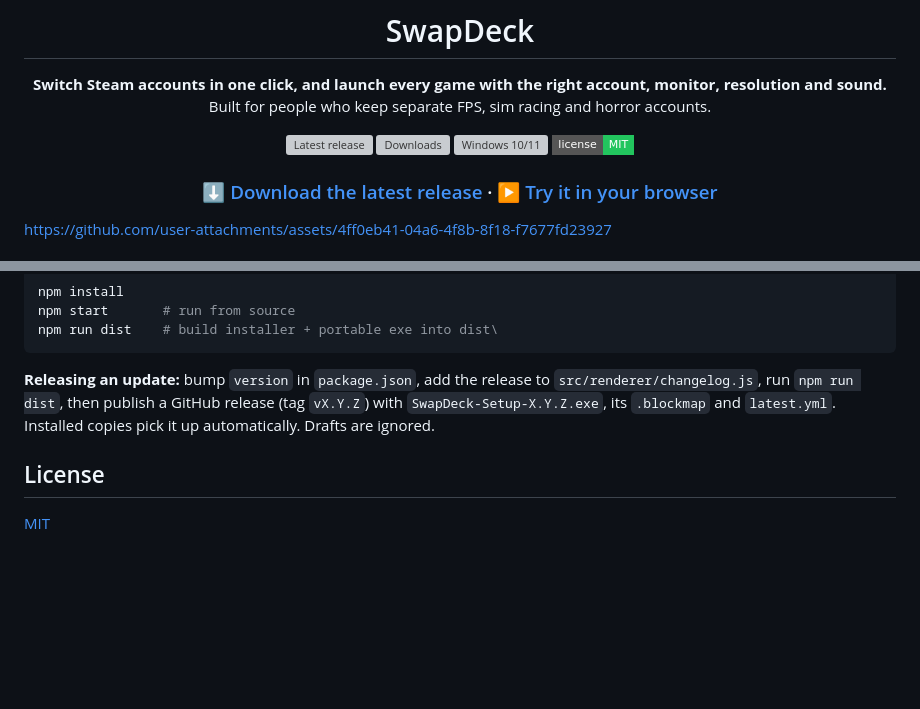
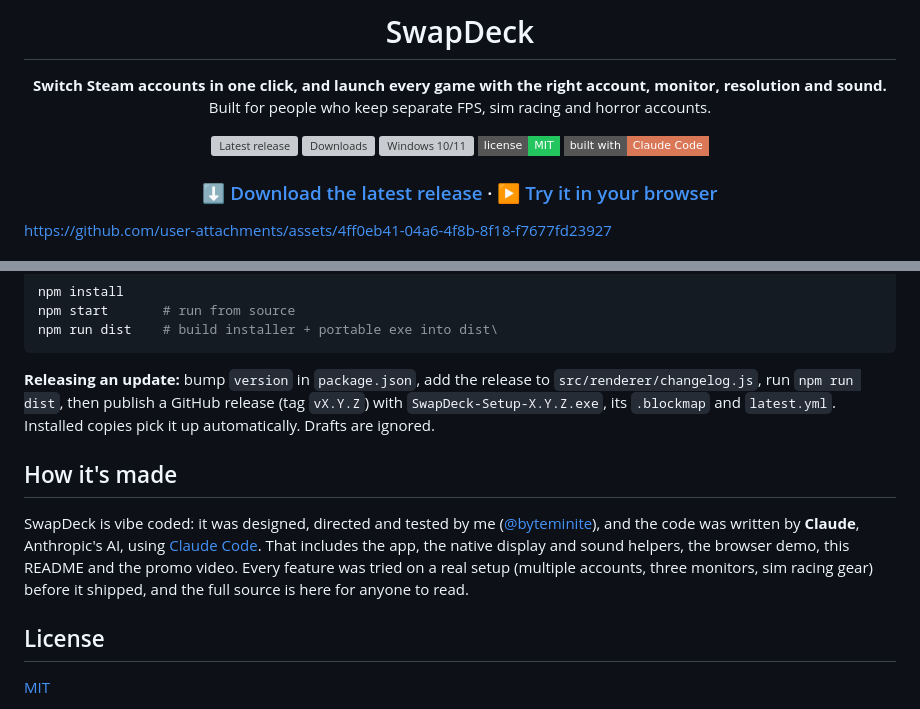
Before and after one commit to byteminite/SwapDeck, a Markdown page: README.md, 2 parts joined by grey strips. Rendered like a GitHub page; badges without logos; blank space fills up the shorter version; grey boxes are pictures that could not be loaded.

Commit message:
README: say SwapDeck is built with Claude Code
Co-Authored-By: Claude Opus 5.5 <noreply@anthropic.com>

```diff
--- a/README.md
+++ b/README.md
@@ -7,7 +7,7 @@
 **Switch Steam accounts in one click, and launch every game with the right account, monitor, resolution and sound.**<br>
 Built for people who keep separate FPS, sim racing and horror accounts.
 
-[![Latest release](https://img.shields.io/github/v/release/byteminite/SwapDeck?style=flat-square&color=22d3ee&label=release)](https://github.com/byteminite/SwapDeck/releases/latest) [![Downloads](https://img.shields.io/github/downloads/byteminite/SwapDeck/total?style=flat-square&color=a78bfa)](https://github.com/byteminite/SwapDeck/releases) ![Windows 10/11](https://img.shields.io/badge/Windows-10%20%2F%2011-0ea5e9?style=flat-square) [![License: MIT](https://img.shields.io/badge/license-MIT-22c55e?style=flat-square)](LICENSE)
+[![Latest release](https://img.shields.io/github/v/release/byteminite/SwapDeck?style=flat-square&color=22d3ee&label=release)](https://github.com/byteminite/SwapDeck/releases/latest) [![Downloads](https://img.shields.io/github/downloads/byteminite/SwapDeck/total?style=flat-square&color=a78bfa)](https://github.com/byteminite/SwapDeck/releases) ![Windows 10/11](https://img.shields.io/badge/Windows-10%20%2F%2011-0ea5e9?style=flat-square) [![License: MIT](https://img.shields.io/badge/license-MIT-22c55e?style=flat-square)](LICENSE) [![Built with Claude Code](https://img.shields.io/badge/built%20with-Claude%20Code-d97757?style=flat-square)](#how-its-made)
 
 ### [⬇ Download the latest release](https://github.com/byteminite/SwapDeck/releases/latest) · [▶ Try it in your browser](https://byteminite.github.io/SwapDeck/)
 
@@ -243,6 +243,13 @@ npm run dist    # build installer + portable exe into dist\
 then publish a GitHub release (tag `vX.Y.Z`) with `SwapDeck-Setup-X.Y.Z.exe`, its `.blockmap` and `latest.yml`.
 Installed copies pick it up automatically. Drafts are ignored.
 
+## How it's made
+
+SwapDeck is vibe coded: it was designed, directed and tested by me ([@byteminite](https://github.com/byteminite)), and the code was
+written by **Claude**, Anthropic's AI, using [Claude Code](https://claude.com/claude-code). That includes the app, the native display
+and sound helpers, the browser demo, this README and the promo video. Every feature was tried on a real setup (multiple
+accounts, three monitors, sim racing gear) before it shipped, and the full source is here for anyone to read.
+
 ## License
 
 [MIT](LICENSE)
```
